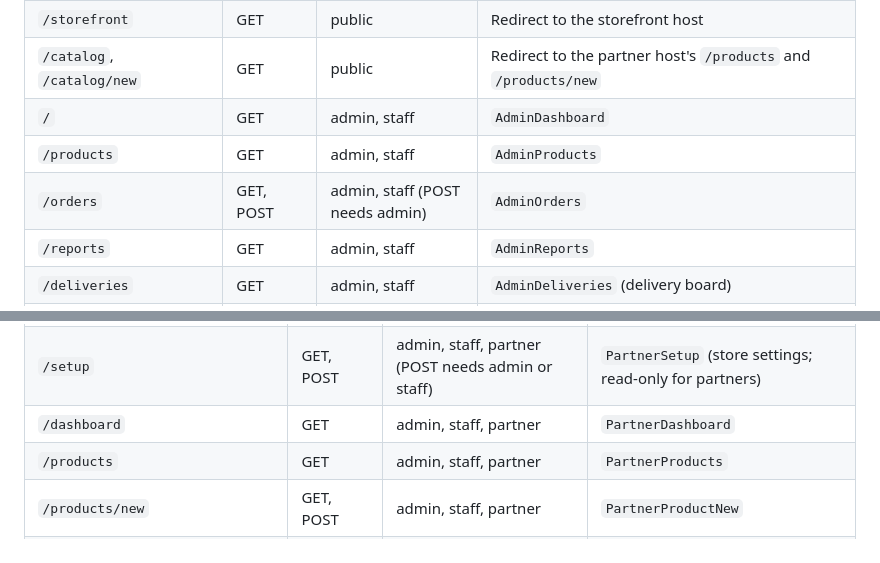
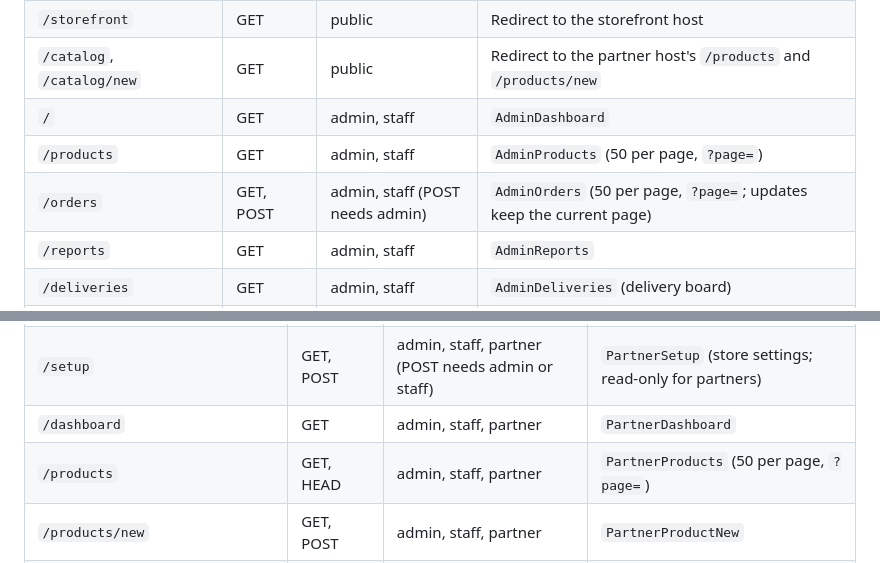
Before and after one commit to kyambuthia/sokomoko, a Markdown page: docs/03-http-surface.md, 2 parts joined by grey strips. Drawn GitHub-style.

Commit message:
docs(workspaces): describe product and order paging

```diff
--- a/docs/03-http-surface.md
+++ b/docs/03-http-surface.md
@@ -98,8 +98,8 @@ address as a draft and re-renders the form with `422`.
 | `/storefront` | GET | public | Redirect to the storefront host |
 | `/catalog`, `/catalog/new` | GET | public | Redirect to the partner host's `/products` and `/products/new` |
 | `/` | GET | admin, staff | `AdminDashboard` |
-| `/products` | GET | admin, staff | `AdminProducts` |
-| `/orders` | GET, POST | admin, staff (POST needs admin) | `AdminOrders` |
+| `/products` | GET | admin, staff | `AdminProducts` (50 per page, `?page=`) |
+| `/orders` | GET, POST | admin, staff (POST needs admin) | `AdminOrders` (50 per page, `?page=`; updates keep the current page) |
 | `/reports` | GET | admin, staff | `AdminReports` |
 | `/deliveries` | GET | admin, staff | `AdminDeliveries` (delivery board) |
 | `/couriers/new` | GET, POST | admin | `auth.CourierSignUp` (create a courier account with username and initial password; no email) |
@@ -122,7 +122,7 @@ address as a draft and re-renders the form with `422`.
 | `/` | GET | admin, staff, partner | `PartnerRoot`: redirects to `/setup` or `/dashboard` |
 | `/setup` | GET, POST | admin, staff, partner (POST needs admin or staff) | `PartnerSetup` (store settings; read-only for partners) |
 | `/dashboard` | GET | admin, staff, partner | `PartnerDashboard` |
-| `/products` | GET | admin, staff, partner | `PartnerProducts` |
+| `/products` | GET, HEAD | admin, staff, partner | `PartnerProducts` (50 per page, `?page=`) |
 | `/products/new` | GET, POST | admin, staff, partner | `PartnerProductNew` |
 | `/products/<id>/edit` | GET, POST | admin, staff, partner (own products only; others get 404) | `PartnerProductEdit` |
 | `/password` | GET, POST | admin, staff, partner | `auth.PasswordChange` |
```
